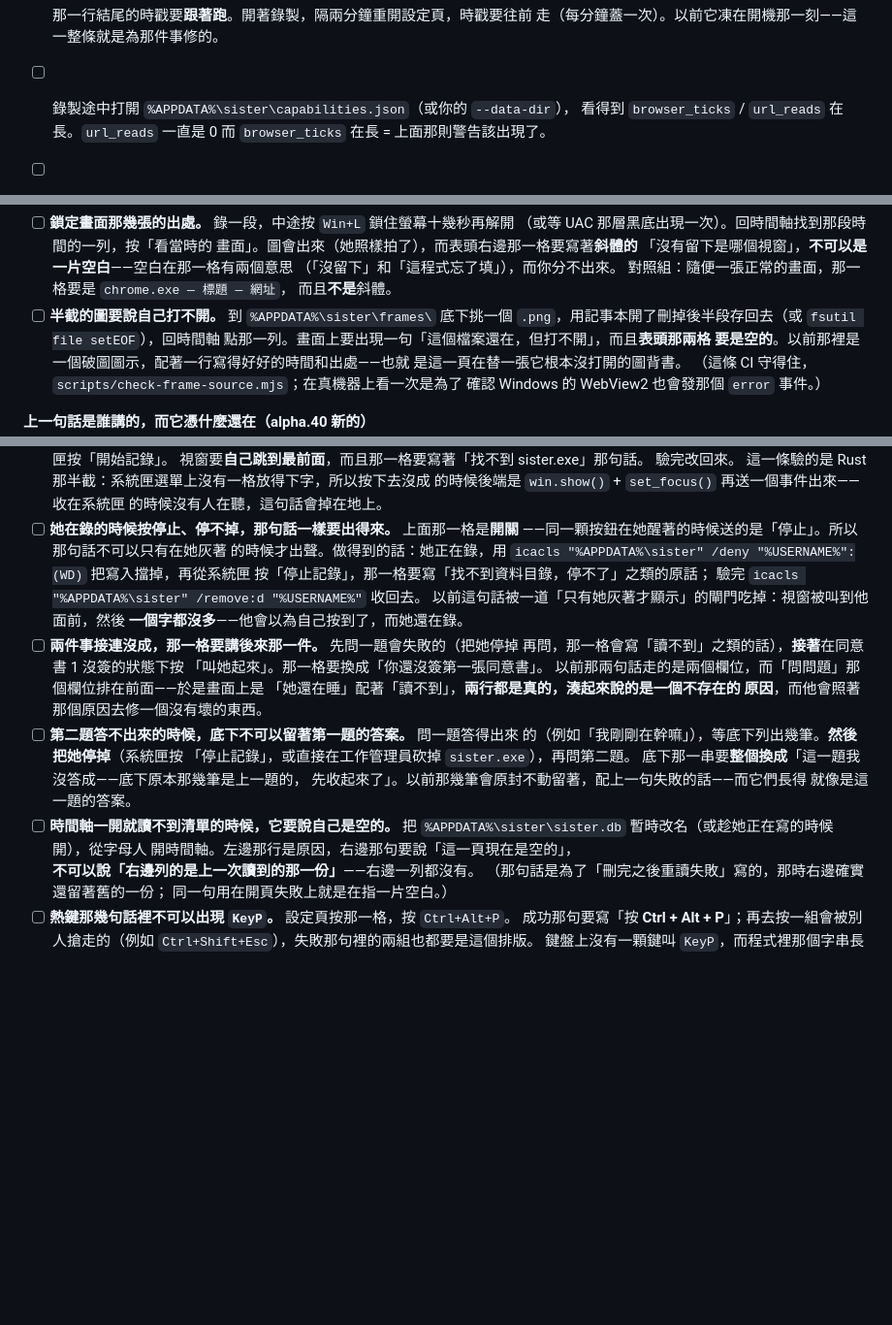
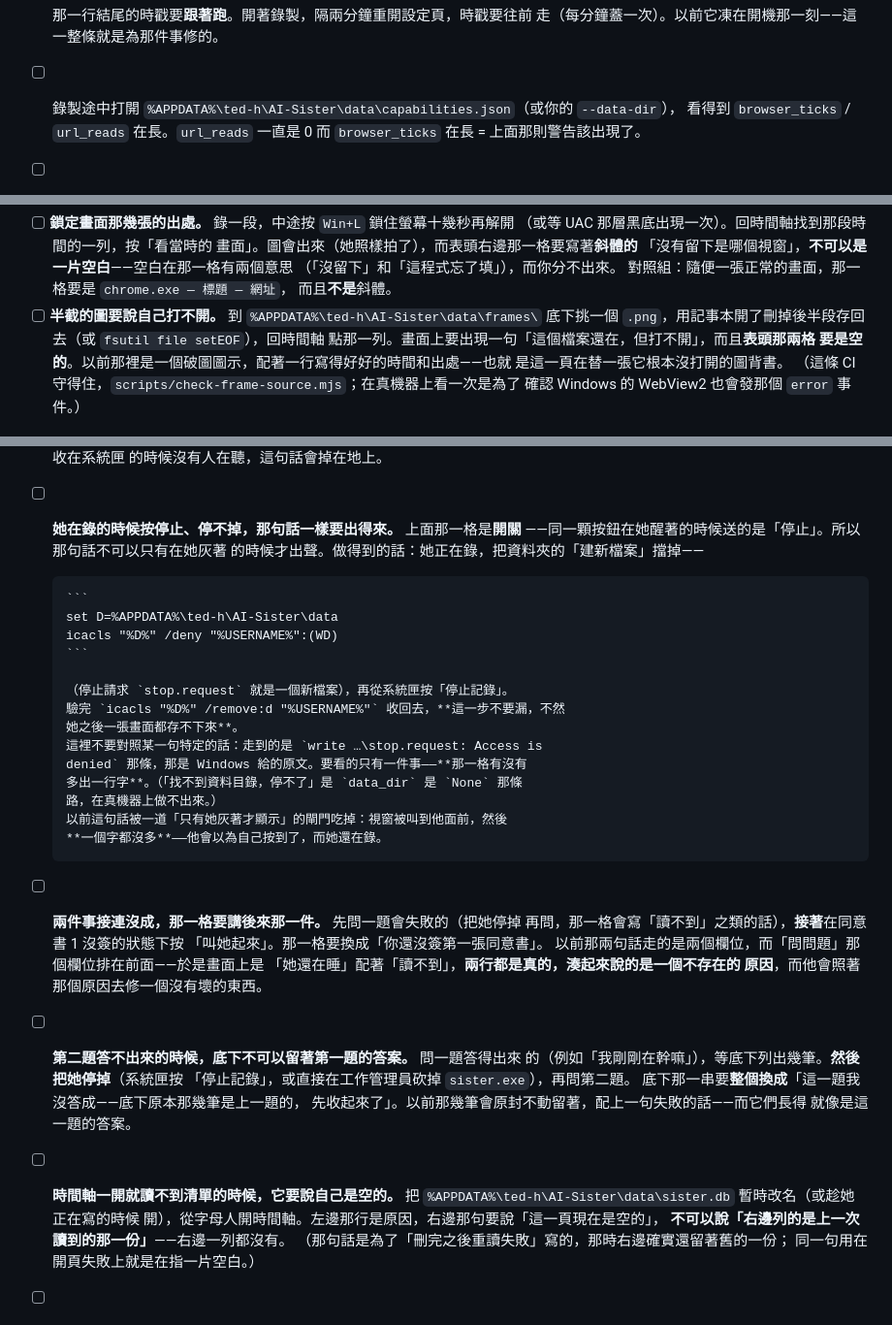
Before and after one commit to teddashh/AI-Sister, a Markdown page: docs/WINDOWS-CHECKLIST.md, 3 parts joined by grey strips. Shown at 97% size. GitHub-like rendering; blank space fills up the shorter version.

Commit message:
清單叫他去看一個不存在的資料夾
`%APPDATA%\sister` 這個路徑在這台產品上不存在。真的位置是
`%APPDATA%\ted-h\AI-Sister\data`（`ProjectDirs::from("com", "ted-h",
"AI-Sister")`），而同一份清單第 52 行和第 443 行本來就寫對了——五行寫錯、
三行寫對，全部在同一個檔案裡。他照著錯的那幾行去翻，會找不到資料夾，然後
去查一個沒有壞的東西。

同一批：「她在錄的時候按停止、停不掉」那一條本來叫他去對照「找不到資料
目錄，停不了」這句話。那句話只在 `data_dir` 是 `None` 的時候出得來，而在
真機器上做不出那個狀態——`icacls /deny` 走到的是 `write …\stop.request:
Access is denied`。**一條要他去對照一句永遠不會出現的話的清單，只會被記成
「壞了」。** 改成只看一件事：那一格有沒有多出一行字。順手補上 `icacls` 的
還原指令——漏掉它她之後一張畫面都存不下來。

Co-Authored-By: Claude <noreply@anthropic.com>

````diff
--- a/docs/WINDOWS-CHECKLIST.md
+++ b/docs/WINDOWS-CHECKLIST.md
@@ -563,7 +563,7 @@ task 裡，而八張都寫著「去 Windows 上測」的紙條，效果等於零
       一模一樣。程式碼上分得開不算數，畫面上分不開就等於沒分。
 - [ ] 那一行結尾的時戳要**跟著跑**。開著錄製，隔兩分鐘重開設定頁，時戳要往前
       走（每分鐘蓋一次）。以前它凍在開機那一刻——這一整條就是為那件事修的。
-- [ ] 錄製途中打開 `%APPDATA%\sister\capabilities.json`（或你的 `--data-dir`），
+- [ ] 錄製途中打開 `%APPDATA%\ted-h\AI-Sister\data\capabilities.json`（或你的 `--data-dir`），
       看得到 `browser_ticks` / `url_reads` 在長。`url_reads` 一直是 0 而
       `browser_ticks` 在長 = 上面那則警告該出現了。
 - [ ] **一開始不該吵，但也不該裝作沒事。** 剛按下「開始記錄」、還沒開瀏覽器的
@@ -667,7 +667,7 @@ task 裡，而八張都寫著「去 Windows 上測」的紙條，效果等於零
       （「沒留下」和「這程式忘了填」），而你分不出來。
       對照組：隨便一張正常的畫面，那一格要是 `chrome.exe — 標題 — 網址`，
       而且**不是**斜體。
-- [ ] **半截的圖要說自己打不開。** 到 `%APPDATA%\sister\frames\` 底下挑一個
+- [ ] **半截的圖要說自己打不開。** 到 `%APPDATA%\ted-h\AI-Sister\data\frames\` 底下挑一個
       `.png`，用記事本開了刪掉後半段存回去（或 `fsutil file setEOF`），回時間軸
       點那一列。畫面上要出現一句「這個檔案還在，但打不開」，而且**表頭那兩格
       要是空的**。以前那裡是一個破圖圖示，配著一行寫得好好的時間和出處——也就
@@ -703,10 +703,20 @@ task 裡，而八張都寫著「去 Windows 上測」的紙條，效果等於零
       的時候沒有人在聽，這句話會掉在地上。
 - [ ] **她在錄的時候按停止、停不掉，那句話一樣要出得來。** 上面那一格是**開關**
       ——同一顆按鈕在她醒著的時候送的是「停止」。所以那句話不可以只有在她灰著
-      的時候才出聲。做得到的話：她正在錄，用
-      `icacls "%APPDATA%\sister" /deny "%USERNAME%":(WD)` 把寫入擋掉，再從系統匣
-      按「停止記錄」，那一格要寫「找不到資料目錄，停不了」之類的原話；
-      驗完 `icacls "%APPDATA%\sister" /remove:d "%USERNAME%"` 收回去。
+      的時候才出聲。做得到的話：她正在錄，把資料夾的「建新檔案」擋掉——
+
+      ```
+      set D=%APPDATA%\ted-h\AI-Sister\data
+      icacls "%D%" /deny "%USERNAME%":(WD)
+      ```
+
+      （停止請求 `stop.request` 就是一個新檔案），再從系統匣按「停止記錄」。
+      驗完 `icacls "%D%" /remove:d "%USERNAME%"` 收回去，**這一步不要漏，不然
+      她之後一張畫面都存不下來**。
+      這裡不要對照某一句特定的話：走到的是 `write …\stop.request: Access is
+      denied` 那條，那是 Windows 給的原文。要看的只有一件事——**那一格有沒有
+      多出一行字**。（「找不到資料目錄，停不了」是 `data_dir` 是 `None` 那條
+      路，在真機器上做不出來。）
       以前這句話被一道「只有她灰著才顯示」的閘門吃掉：視窗被叫到他面前，然後
       **一個字都沒多**——他會以為自己按到了，而她還在錄。
 - [ ] **兩件事接連沒成，那一格要講後來那一件。** 先問一題會失敗的（把她停掉
@@ -722,8 +732,8 @@ task 裡，而八張都寫著「去 Windows 上測」的紙條，效果等於零
       先收起來了」。以前那幾筆會原封不動留著，配上一句失敗的話——而它們長得
       就像是這一題的答案。
 - [ ] **時間軸一開就讀不到清單的時候，它要說自己是空的。** 把
-      `%APPDATA%\sister\sister.db` 暫時改名（或趁她正在寫的時候開），從字母人
-      開時間軸。左邊那行是原因，右邊那句要說「這一頁現在是空的」，
+      `%APPDATA%\ted-h\AI-Sister\data\sister.db` 暫時改名（或趁她正在寫的時候
+      開），從字母人開時間軸。左邊那行是原因，右邊那句要說「這一頁現在是空的」，
       **不可以說「右邊列的是上一次讀到的那一份」**——右邊一列都沒有。
       （那句話是為了「刪完之後重讀失敗」寫的，那時右邊確實還留著舊的一份；
       同一句用在開頁失敗上就是在指一片空白。）
````
